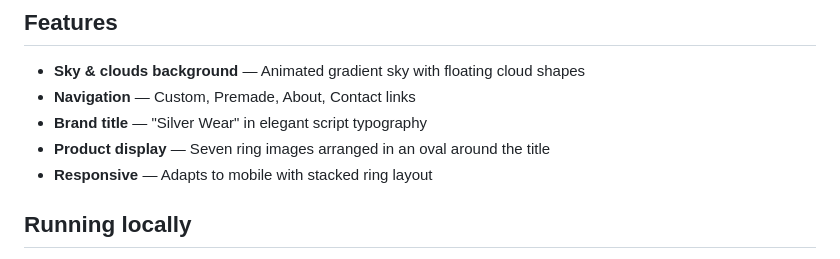
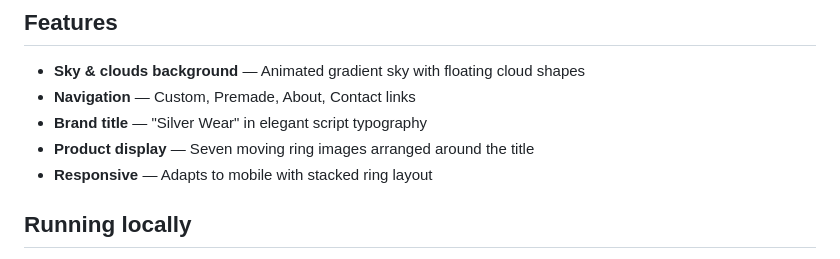
Before and after one commit to TinyStranger21/Personal-Website-Prototype---SilverWear, a Markdown page: README.md, the part around the change. Rendered like a GitHub page.

Commit message:
Update product display description in README

```diff
--- a/README.md
+++ b/README.md
@@ -40,7 +40,7 @@ Based on the Figma design from [Silver wear web design](https://www.figma.com/de
 - **Sky & clouds background** — Animated gradient sky with floating cloud shapes
 - **Navigation** — Custom, Premade, About, Contact links
 - **Brand title** — "Silver Wear" in elegant script typography
-- **Product display** — Seven ring images arranged in an oval around the title
+- **Product display** — Seven moving ring images arranged around the title
 - **Responsive** — Adapts to mobile with stacked ring layout
 
 ## Running locally
```
